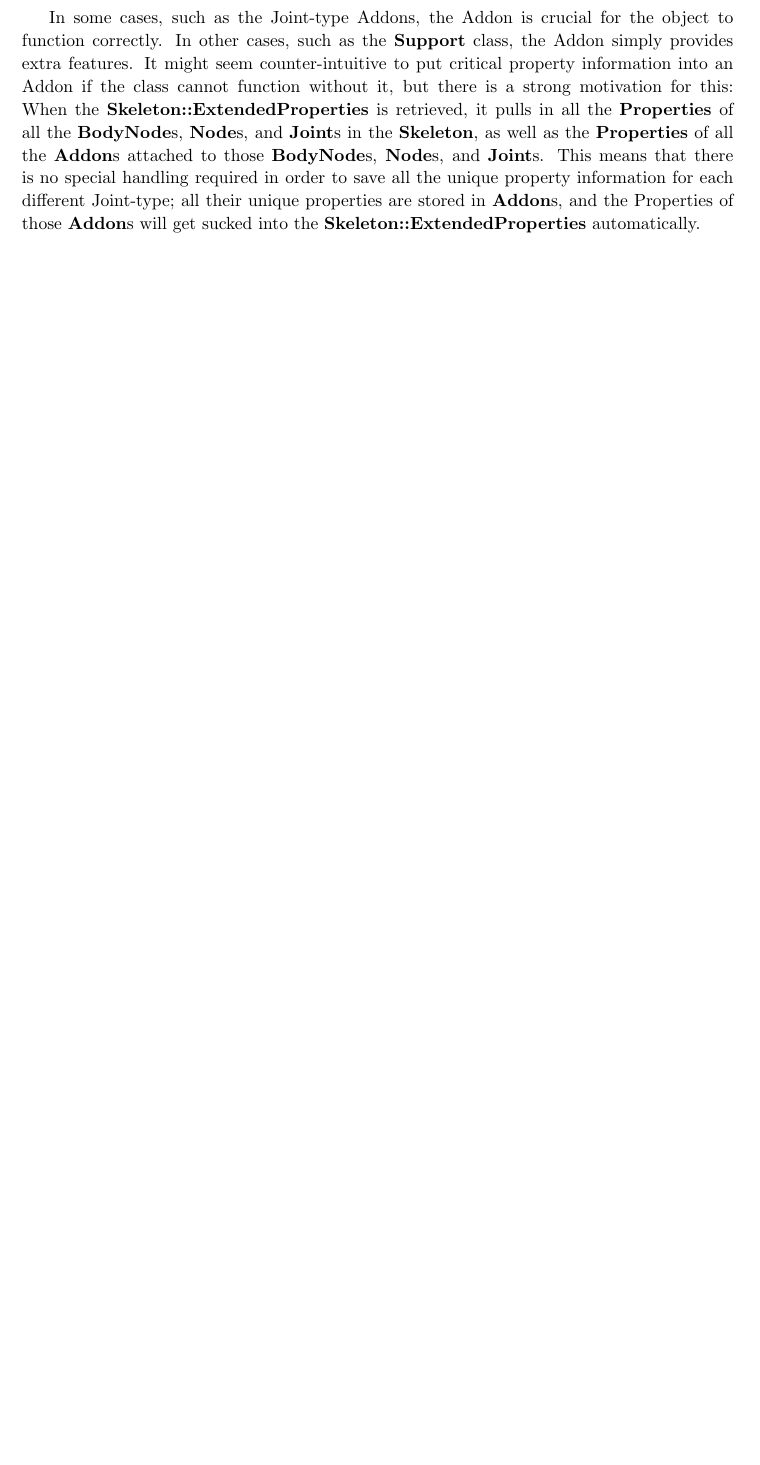
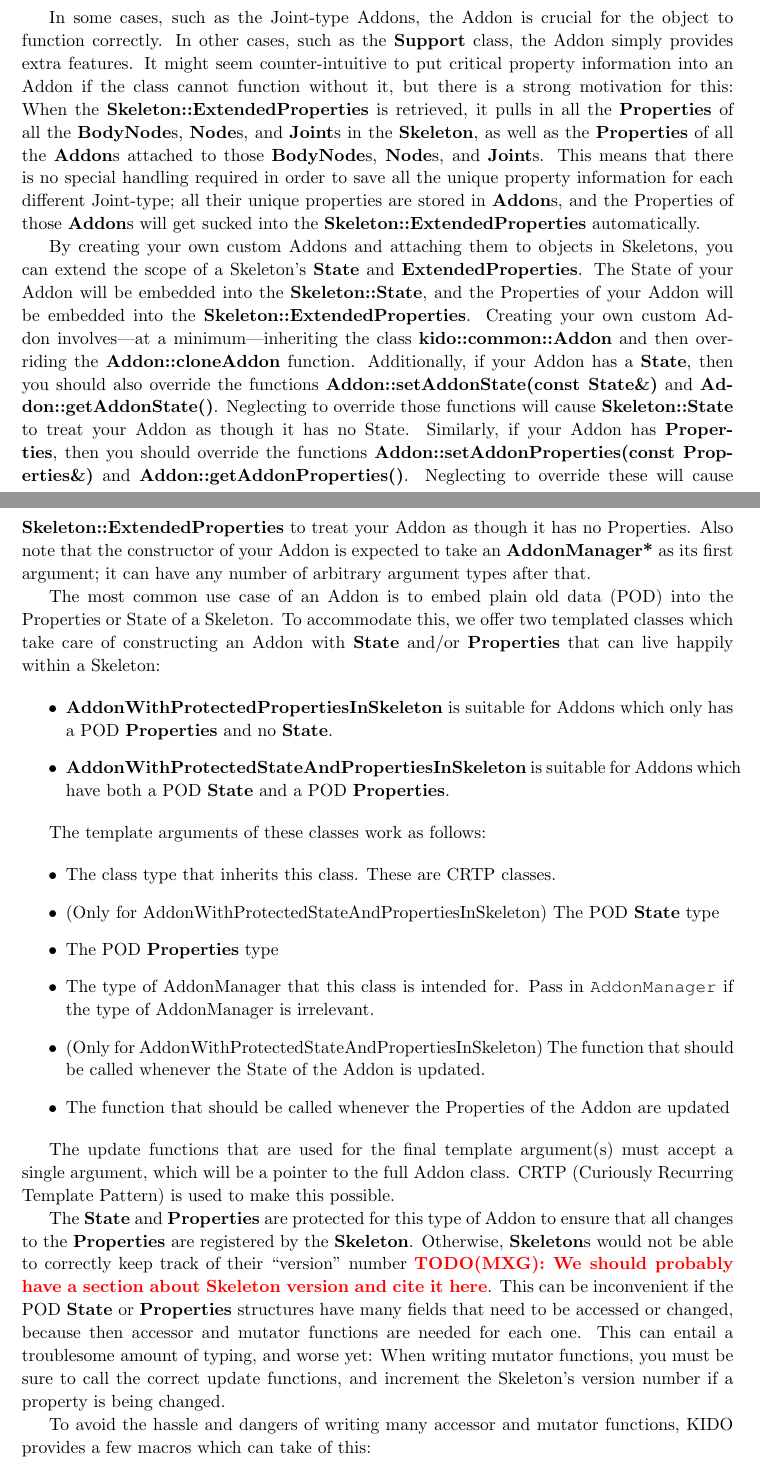
Before and after one commit to karenliu/dart_techreport, a LaTeX document (tutorial.tex, which reads others.tex): part of page 32 of 34 before the commit and two parts of pages 32 and 33 of 35 after it, the two joined at a grey line, cut so that both start at the same text, the shorter picture padded with empty space. Compiled offline with pdfLaTeX.

Commit message:
wrapped up section on Addons

```diff
--- a/others.tex
+++ b/others.tex
@@ -98,3 +98,28 @@
 
 In some cases, such as the Joint-type Addons, the Addon is crucial for the object to function correctly. In other cases, such as the \textbf{Support} class, the Addon simply provides extra features. It might seem counter-intuitive to put critical property information into an Addon if the class cannot function without it, but there is a strong motivation for this: When the \textbf{Skeleton::ExtendedProperties} is retrieved, it pulls in all the \textbf{Properties} of all the \textbf{BodyNode}s, \textbf{Node}s, and \textbf{Joint}s in the \textbf{Skeleton}, as well as the \textbf{Properties} of all the \textbf{Addon}s attached to those \textbf{BodyNode}s, \textbf{Node}s, and \textbf{Joint}s. This means that there is no special handling required in order to save all the unique property information for each different Joint-type; all their unique properties are stored in \textbf{Addon}s, and the Properties of those \textbf{Addon}s will get sucked into the \textbf{Skeleton::ExtendedProperties} automatically.
 
+By creating your own custom Addons and attaching them to objects in Skeletons, you can extend the scope of a Skeleton's \textbf{State} and \textbf{ExtendedProperties}. The State of your Addon will be embedded into the \textbf{Skeleton::State}, and the Properties of your Addon will be embedded into the \textbf{Skeleton::ExtendedProperties}. Creating your own custom Addon involves---at a minimum---inheriting the class \textbf{kido::common::Addon} and then overriding the \textbf{Addon::cloneAddon} function. Additionally, if your Addon has a \textbf{State}, then you should also override the functions \textbf{Addon::setAddonState(const State\&)} and \textbf{Addon::getAddonState()}. Neglecting to override those functions will cause \textbf{Skeleton::State} to treat your Addon as though it has no State. Similarly, if your Addon has \textbf{Properties}, then you should override the functions \textbf{Addon::setAddonProperties(const Properties\&)} and \textbf{Addon::getAddonProperties()}. Neglecting to override these will cause \textbf{Skeleton::ExtendedProperties} to treat your Addon as though it has no Properties. Also note that the constructor of your Addon is expected to take an \textbf{AddonManager*} as its first argument; it can have any number of arbitrary argument types after that.
+
+The most common use case of an Addon is to embed plain old data (POD) into the Properties or State of a Skeleton. To accommodate this, we offer two templated classes which take care of constructing an Addon with \textbf{State} and/or \textbf{Properties} that can live happily within a Skeleton:
+
+\begin{itemize}
+  \item \textbf{AddonWithProtectedPropertiesInSkeleton} is suitable for Addons which only has a POD \textbf{Properties} and no \textbf{State}.
+  \item \textbf{AddonWithProtectedStateAndPropertiesInSkeleton} is suitable for Addons which have both a POD \textbf{State} and a POD \textbf{Properties}.
+\end{itemize}
+
+The template arguments of these classes work as follows:
+
+\begin{itemize}
+  \item The class type that inherits this class. These are CRTP classes.
+  \item (Only for AddonWithProtectedStateAndPropertiesInSkeleton) The POD \textbf{State} type
+  \item The POD \textbf{Properties} type
+  \item The type of AddonManager that this class is intended for. Pass in \texttt{AddonManager} if the type of AddonManager is irrelevant.
+  \item (Only for AddonWithProtectedStateAndPropertiesInSkeleton) The function that should be called whenever the State of the Addon is updated.
+  \item The function that should be called whenever the Properties of the Addon are updated
+\end{itemize}
+
+The update functions that are used for the final template argument(s) must accept a single argument, which will be a pointer to the full Addon class. CRTP (Curiously Recurring Template Pattern) is used to make this possible.
+
+The \textbf{State} and \textbf{Properties} are protected for this type of Addon to ensure that all changes to the \textbf{Properties} are registered by the \textbf{Skeleton}. Otherwise, \textbf{Skeleton}s would not be able to correctly keep track of their ``version'' number \todo[MXG]{We should probably have a section about Skeleton version and cite it here}. This can be inconvenient if the POD \textbf{State} or \textbf{Properties} structures have many fields that need to be accessed or changed, because then accessor and mutator functions are needed for each one. This can entail a troublesome amount of typing, and worse yet: When writing mutator functions, you must be sure to call the correct update functions, and increment the Skeleton's version number if a property is being changed.
+
+To avoid the hassle and dangers of writing many accessor and mutator functions, KIDO provides a few macros which can take of this:
@@ -100,0 +131 @@
+\end{itemize}
```
Also changed, not shown: tutorial.pdf, others.tex (14 more changed lines).
